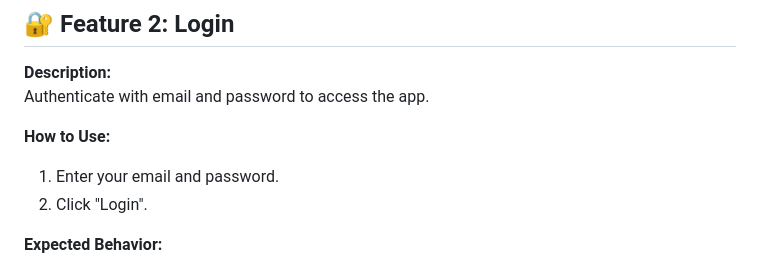
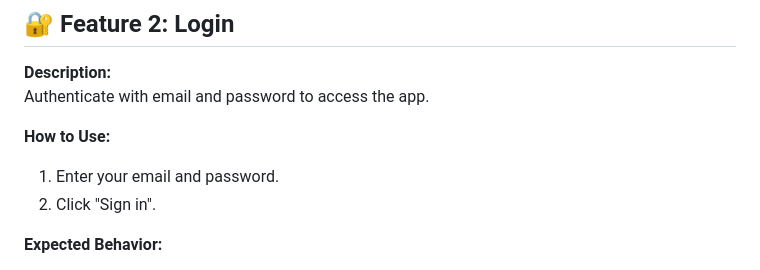
Before and after one commit to siddhantmadhur/rideshare, a Markdown page: release_docs/USER_GUIDE.md, the part around one of its changes. GitHub-like rendering.

```diff
--- a/release_docs/USER_GUIDE.md
+++ b/release_docs/USER_GUIDE.md
@@ -29,7 +30,7 @@ Authenticate with email and password to access the app.
 
 **How to Use:**
 1. Enter your email and password.
-2. Click "Login".
+2. Click "Sign in".
 
 **Expected Behavior:**
 - Redirect to dashboard on success.
```
Also changed, not shown: other parts of release_docs/USER_GUIDE.md (+3 -2 lines).
